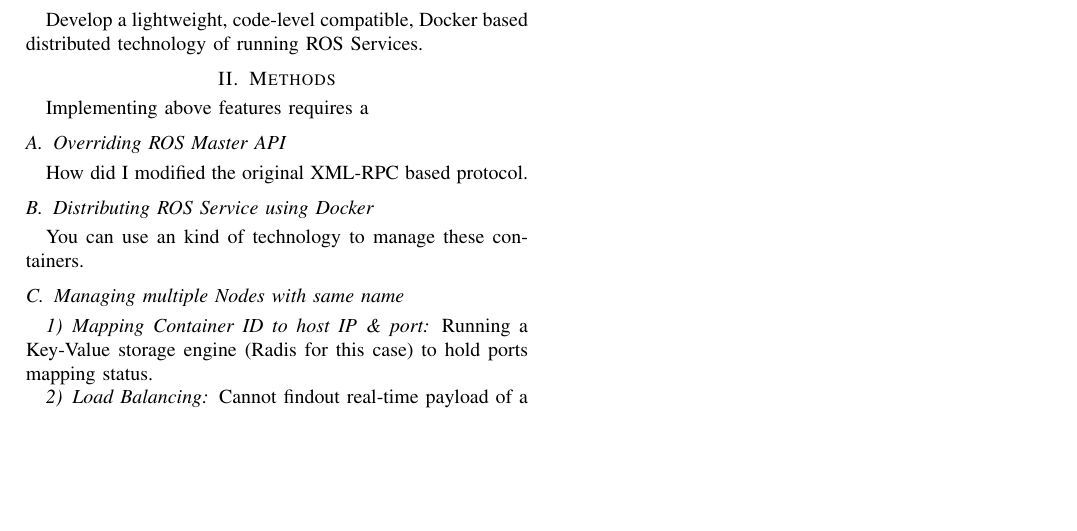
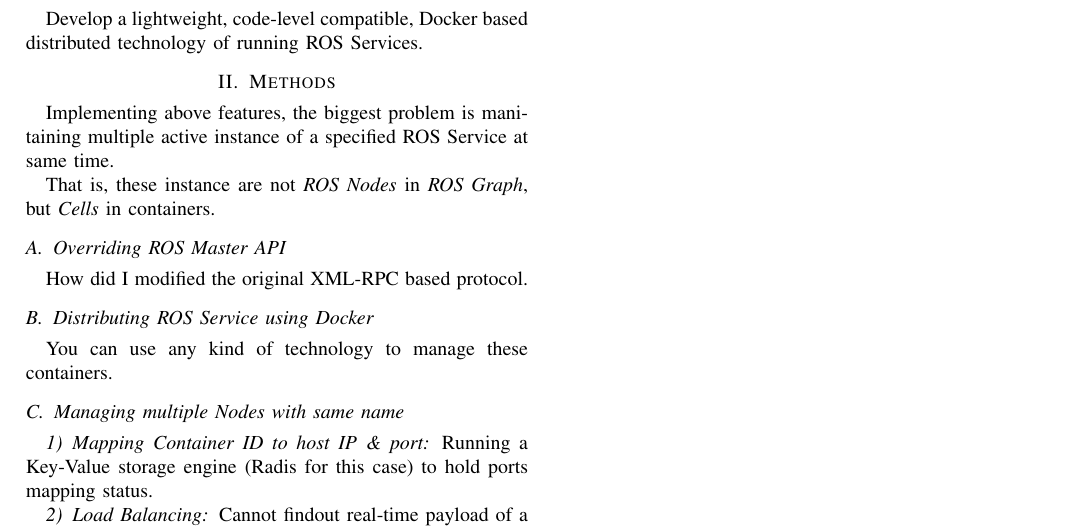
Before and after one commit to oopsno/irosws16, a LaTeX paper (workshop.tex, which reads method.tex): part of the page, cut so that both start at the same text, the shorter picture padded with empty space. Compiled offline with pdfLaTeX.

Commit message:
1st para

```diff
--- a/method.tex
+++ b/method.tex
@@ -1,12 +1,14 @@
 \section{Methods}
 
-Implementing above features requires a
+Implementing above features, the biggest problem is manitaining multiple active instance of a specified ROS Service at same time.
+
+That is, these instance are not \emph{ROS Nodes} in \emph{ROS Graph}, but \emph{Cells} in containers.
 
 \subsection{Overriding ROS Master API}
 How did I modified the original XML-RPC based protocol.
 
 \subsection{Distributing ROS Service using Docker}
-You can use an kind of technology to manage these containers.
+You can use any kind of technology to manage these containers.
 
 \subsection{Managing multiple Nodes with same name}
 \subsubsection{Mapping Container ID to host IP \& port}
```
